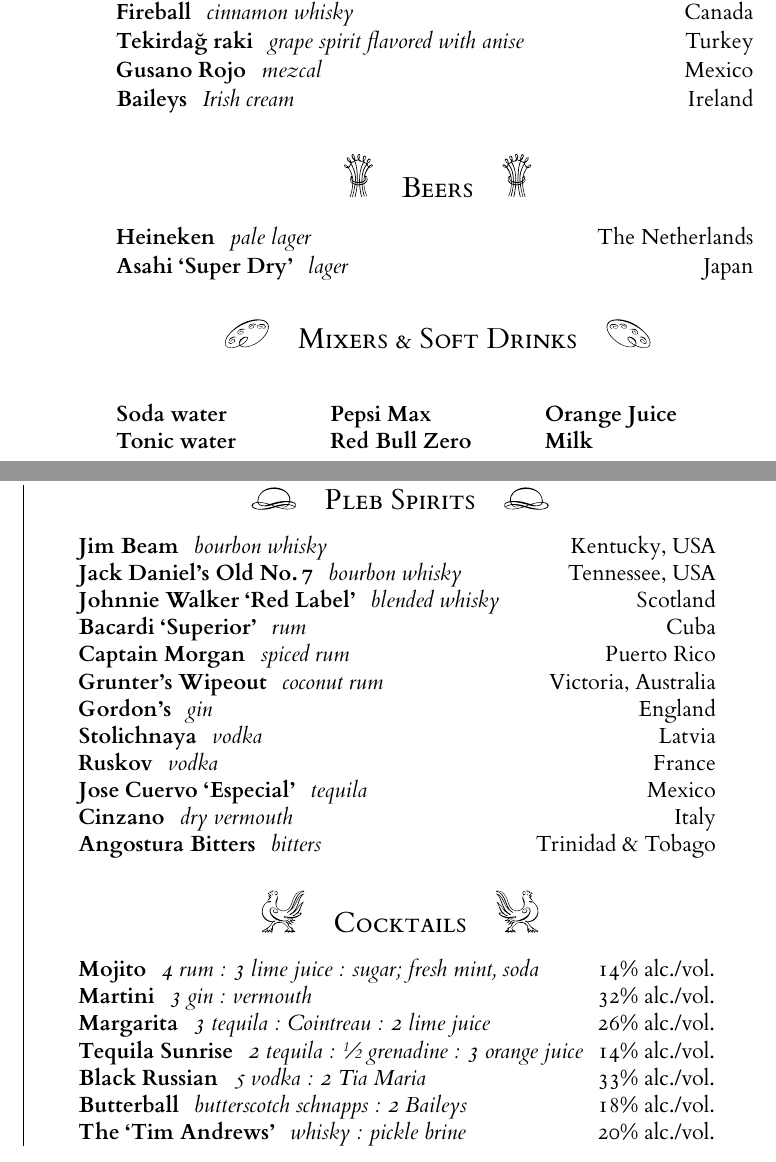
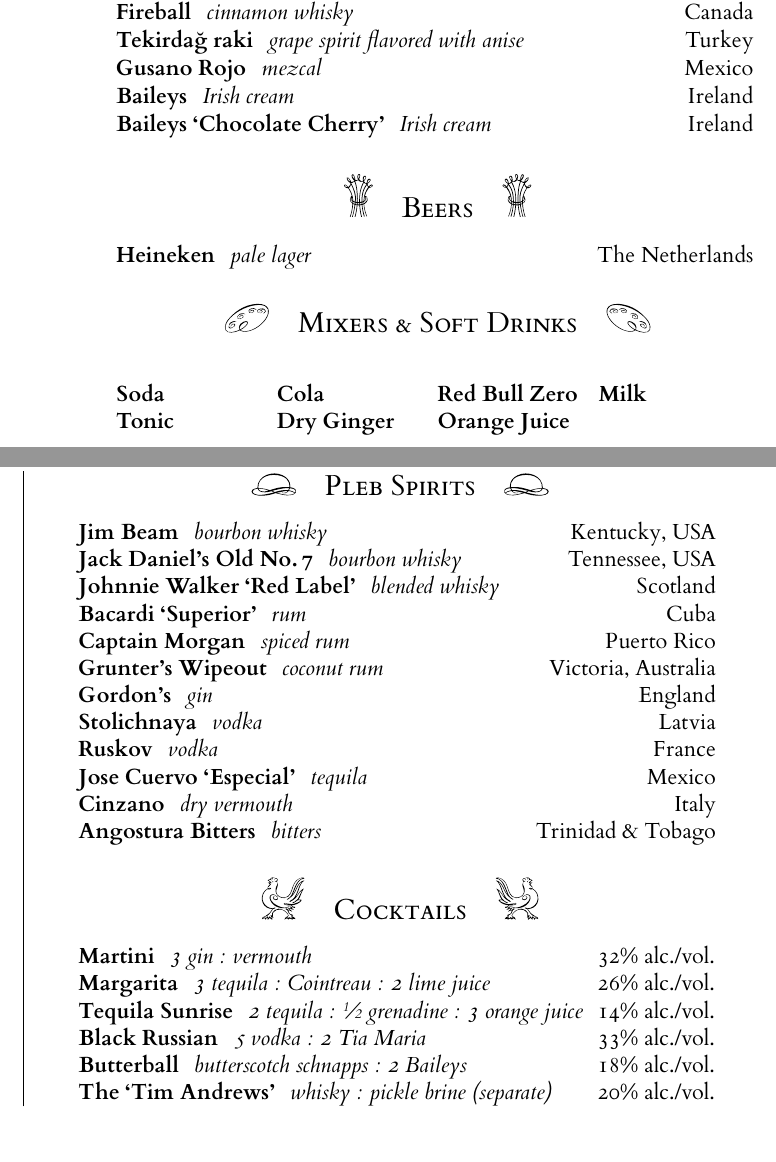
Before and after one commit to timgurto/drinks, a LaTeX document (drinks.tex): two parts of the columns of the page, joined at a grey line, cut so that both start at the same text. The pictures show the PDF file drinks.pdf that the author committed with the source.

Commit message:
Update availability

```diff
--- a/drinks.tex
+++ b/drinks.tex
@@ -45,22 +45,24 @@
 \drink{Tekirda\u{g} raki}{grape spirit flavored with anise}{Turkey}
 \drink{Gusano Rojo}{mezcal}{Mexico}
 \drink{Baileys}{Irish cream}{Ireland}
+\drink{Baileys `Chocolate Cherry'}{Irish cream}{Ireland}
 
 
 \ssec{Beers}{deco-beer}{1.5em}
 %\drink{Peroni `Nastro Azzurro'}{premium lager}{Italy}
 \drink{Heineken}{pale lager}{The Netherlands}
-\drink{Asahi `Super Dry'}{lager}{Japan}
+%\drink{Asahi `Super Dry'}{lager}{Japan}
 %\drink{Stella Artois}{pilsner}{Belgium}
 
 
 \ssec{Mixers \& Soft Drinks}{deco-mixer}{1em}
 \setlength{\columnseprule}{0pt}
 \setlength{\columnsep}{0em}
-\begin{multicols}{3}
-\drink{Soda water}{}{}
-\drink{Tonic water}{}{}
-\drink{Pepsi Max}{}{}
+\begin{multicols}{4}
+\drink{Soda}{}{}
+\drink{Tonic}{}{}
+\drink{Cola}{}{}
+\drink{Dry Ginger}{}{}
 \drink{Red Bull Zero}{}{}
 \drink{Orange Juice}{}{}
 \drink{Milk}{}{}
@@ -85,13 +87,13 @@
 
 
 \ssec{Cocktails}{deco-cocktail}{1.5em}
-\drink{Mojito}{\oldstylenums{4} rum : \oldstylenums{3} lime juice : sugar; fresh mint, soda}{\oldstylenums{14}\% alc./vol.}
+%\drink{Mojito}{\oldstylenums{4} rum : \oldstylenums{3} lime juice : sugar; fresh mint, soda}{\oldstylenums{14}\% alc./vol.}
 \drink{Martini}{\oldstylenums{3} gin : vermouth}{\oldstylenums{32}\% alc./vol.}
 \drink{Margarita}{\oldstylenums{3} tequila : Cointreau : \oldstylenums{2} lime juice}{\oldstylenums{26}\% alc./vol.}
 \drink{Tequila Sunrise}{\oldstylenums{2} tequila : \sfrac{1}{2} grenadine : \oldstylenums{3} orange juice}{\oldstylenums{14}\% alc./vol.}
 \drink{Black Russian}{\oldstylenums{5} vodka : \oldstylenums{2} Tia Maria}{\oldstylenums{33}\% alc./vol.}
 \drink{Butterball}{butterscotch schnapps : \oldstylenums{2} Baileys}{\oldstylenums{18}\% alc./vol.}
-\drink{The `Tim Andrews'}{whisky : pickle brine}{\oldstylenums{20}\% alc./vol.}
+\drink{The `Tim Andrews'}{whisky : pickle brine (separate)}{\oldstylenums{20}\% alc./vol.}
 
 
 \end{multicols}
```
Also changed, not shown: drinks.pdf, drinks.tex (8 more changed lines).
